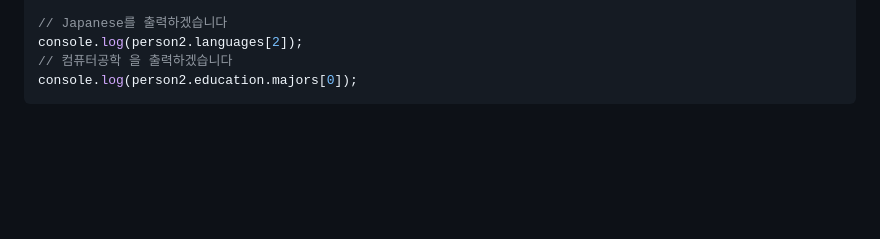
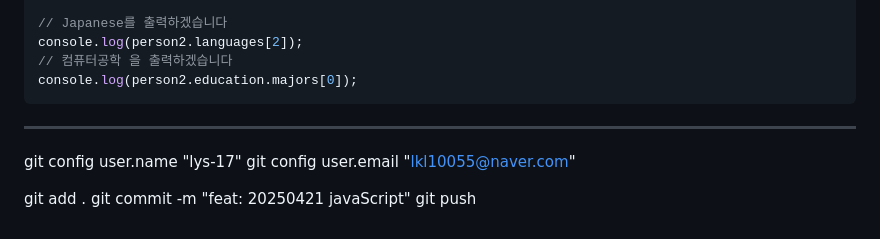
Before and after one commit to lys-17/korit_3_sql, a Markdown page: learning_log/20250421.md, the part around one of its changes. Rendered like a GitHub page; blank space fills up the shorter version.

Commit message:
feat: 20250421 javaScript

````diff
--- a/learning_log/20250421.md
+++ b/learning_log/20250421.md
@@ -506,3 +506,13 @@ console.log(person2.languages[2]);
 // 컴퓨터공학 을 출력하겠습니다
 console.log(person2.education.majors[0]);
 ```
+
+
+
+---------------
+git config user.name "lys-17"
+git config user.email "lkl10055@naver.com"
+
+git add .
+git commit -m "feat: 20250421 javaScript"
+git push
````
Also changed, not shown: other parts of learning_log/20250421.md (+1 -1 lines).
